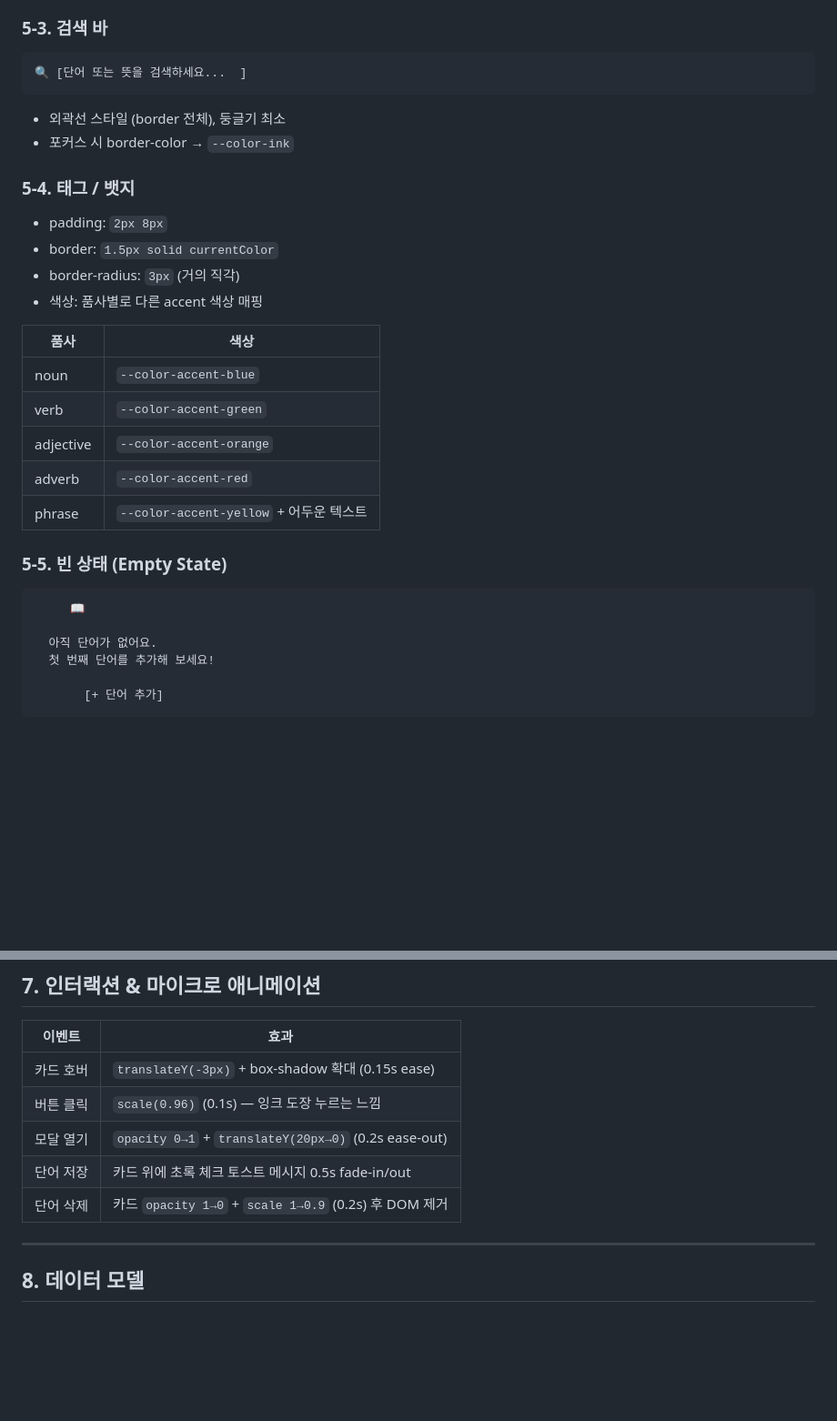
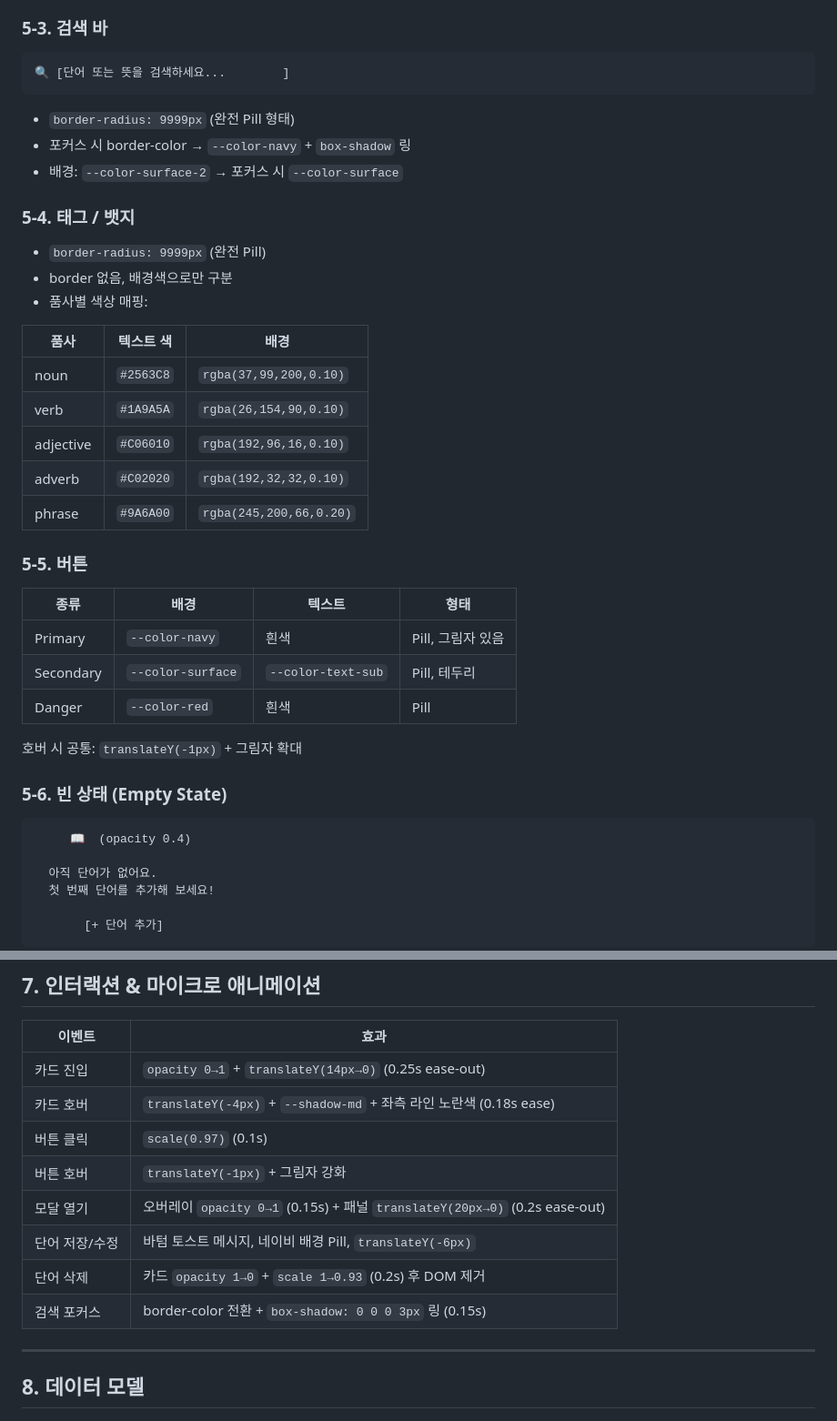
Before and after one commit to ruby9915/english_study, a Markdown page: DESIGN_GUIDELINES.md, 2 parts joined by grey strips. Shown at 91% size. Drawn GitHub-style; blank space fills up the shorter version.

````diff
--- a/DESIGN_GUIDELINES.md
+++ b/DESIGN_GUIDELINES.md
@@ -136,31 +165,41 @@ UI 레이블:       'Noto Sans KR', sans-serif  (가독성을 위해 산세리
 ### 5-3. 검색 바
 
 ```
-🔍 [단어 또는 뜻을 검색하세요...  ]
+🔍 [단어 또는 뜻을 검색하세요...        ]
 ```
 
-- 외곽선 스타일 (border 전체), 둥글기 최소
-- 포커스 시 border-color → `--color-ink`
+- `border-radius: 9999px` (완전 Pill 형태)
+- 포커스 시 border-color → `--color-navy` + `box-shadow` 링
+- 배경: `--color-surface-2` → 포커스 시 `--color-surface`
 
 ### 5-4. 태그 / 뱃지
 
-- padding: `2px 8px`
-- border: `1.5px solid currentColor`
-- border-radius: `3px` (거의 직각)
-- 색상: 품사별로 다른 accent 색상 매핑
+- `border-radius: 9999px` (완전 Pill)
+- border 없음, 배경색으로만 구분
+- 품사별 색상 매핑:
 
-| 품사 | 색상 |
-|------|------|
-| noun | `--color-accent-blue` |
-| verb | `--color-accent-green` |
-| adjective | `--color-accent-orange` |
-| adverb | `--color-accent-red` |
-| phrase | `--color-accent-yellow` + 어두운 텍스트 |
+| 품사 | 텍스트 색 | 배경 |
+|------|-----------|------|
+| noun | `#2563C8` | `rgba(37,99,200,0.10)` |
+| verb | `#1A9A5A` | `rgba(26,154,90,0.10)` |
+| adjective | `#C06010` | `rgba(192,96,16,0.10)` |
+| adverb | `#C02020` | `rgba(192,32,32,0.10)` |
+| phrase | `#9A6A00` | `rgba(245,200,66,0.20)` |
 
-### 5-5. 빈 상태 (Empty State)
+### 5-5. 버튼
+
+| 종류 | 배경 | 텍스트 | 형태 |
+|------|------|--------|------|
+| Primary | `--color-navy` | 흰색 | Pill, 그림자 있음 |
+| Secondary | `--color-surface` | `--color-text-sub` | Pill, 테두리 |
+| Danger | `--color-red` | 흰색 | Pill |
+
+호버 시 공통: `translateY(-1px)` + 그림자 확대
+
+### 5-6. 빈 상태 (Empty State)
 
 ```
-     📖
+     📖  (opacity 0.4)
 
   아직 단어가 없어요.
   첫 번째 단어를 추가해 보세요!
@@ -207,11 +246,14 @@ UI 레이블:       'Noto Sans KR', sans-serif  (가독성을 위해 산세리
 
 | 이벤트 | 효과 |
 |--------|------|
-| 카드 호버 | `translateY(-3px)` + box-shadow 확대 (0.15s ease) |
-| 버튼 클릭 | `scale(0.96)` (0.1s) — 잉크 도장 누르는 느낌 |
-| 모달 열기 | `opacity 0→1` + `translateY(20px→0)` (0.2s ease-out) |
-| 단어 저장 | 카드 위에 초록 체크 토스트 메시지 0.5s fade-in/out |
-| 단어 삭제 | 카드 `opacity 1→0` + `scale 1→0.9` (0.2s) 후 DOM 제거 |
+| 카드 진입 | `opacity 0→1` + `translateY(14px→0)` (0.25s ease-out) |
+| 카드 호버 | `translateY(-4px)` + `--shadow-md` + 좌측 라인 노란색 (0.18s ease) |
+| 버튼 클릭 | `scale(0.97)` (0.1s) |
+| 버튼 호버 | `translateY(-1px)` + 그림자 강화 |
+| 모달 열기 | 오버레이 `opacity 0→1` (0.15s) + 패널 `translateY(20px→0)` (0.2s ease-out) |
+| 단어 저장/수정 | 바텀 토스트 메시지, 네이비 배경 Pill, `translateY(-6px)` |
+| 단어 삭제 | 카드 `opacity 1→0` + `scale 1→0.93` (0.2s) 후 DOM 제거 |
+| 검색 포커스 | border-color 전환 + `box-shadow: 0 0 0 3px` 링 (0.15s) |
 
 ---
 
````
Also changed, not shown: other parts of DESIGN_GUIDELINES.md (+87 -58 lines).
